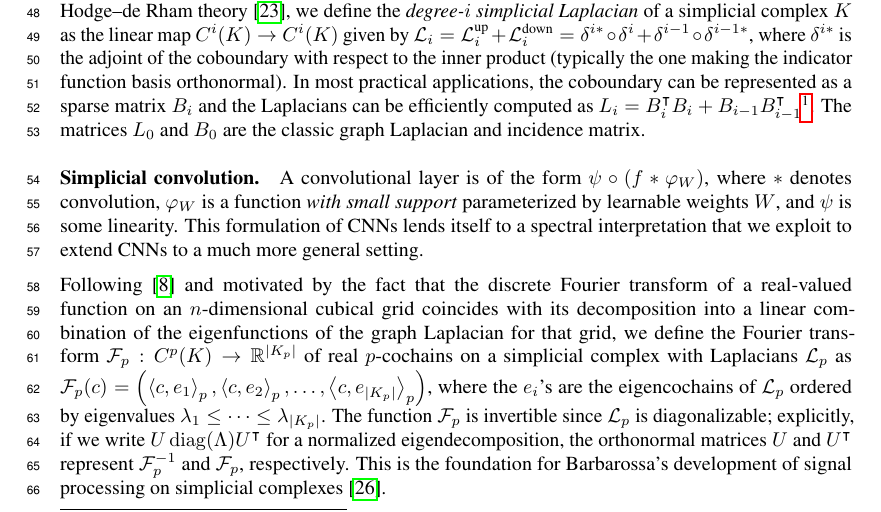
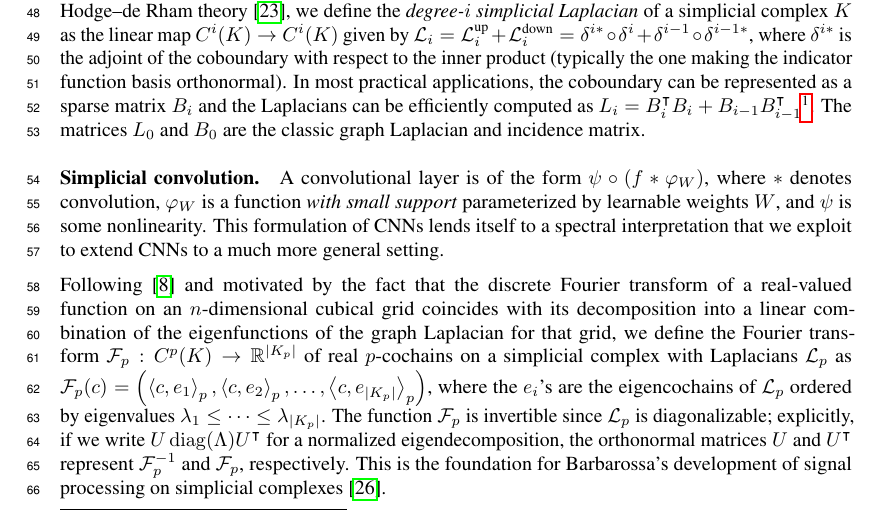
Before and after one commit to stefaniaebli/paper-snn-neurips2020tda, a LaTeX paper (neurips_2020_tda.tex, which reads scnn.tex): part of page 2 of 7, cut so that both start at the same text. Compiled offline with pdfLaTeX.

Commit message:
NONlinearity.

```diff
--- a/scnn.tex
+++ b/scnn.tex
@@ -1,7 +1,7 @@
 \paragraph{Simplicial convolution.}
 
 A convolutional layer is of the form $\psi\circ(f\ast \varphi_W)$, where $\ast$ denotes convolution, $\varphi_W$ is a function
-\emph{with small support} parameterized by learnable weights $W$, and $\psi$ is some linearity. This formulation of CNNs lends itself to a spectral interpretation that we exploit to extend CNNs to a much more general setting.
+\emph{with small support} parameterized by learnable weights $W$, and $\psi$ is some nonlinearity. This formulation of CNNs lends itself to a spectral interpretation that we exploit to extend CNNs to a much more general setting.
 
 Following~\cite{defferrard2016convolutional} and motivated by the fact that the discrete Fourier transform of a real-valued function on an $n$-dimensional cubical grid coincides with its decomposition into a linear combination of the eigenfunctions of the graph Laplacian for that grid, we define the Fourier transform $\mathcal{F}_p: C^p(K) \to \mathbb{R}^{\lvert K_p \rvert}$ of real $p$-cochains on a simplicial complex with Laplacians $\mathcal{L}_p$ as $\mathcal{F}_p(c) = \left(\ip{c}{e_1}_p, \ip{c}{e_2}_p, \dotsc, \ip{c}{e_{\lvert K_p \rvert}}_p\right)$, where the $e_i$'s are the eigencochains of $\mathcal{L}_p$ ordered by eigenvalues $\lambda_1\leq\dotsm\leq\lambda_{\lvert K_p \rvert}$. The function $\mathcal{F}_p$ is invertible since $\mathcal{L}_p$ is diagonalizable; explicitly, if we write $U\diag(\Lambda)U\transpose$ for a normalized eigendecomposition, the orthonormal matrices $U$ and $U\transpose$ represent $\mathcal{F}\inv_p$ and $\mathcal{F}_p$, respectively. This is the foundation for Barbarossa's development of signal processing on simplicial complexes~\cite{barbarossa2018learning}.
 
```
